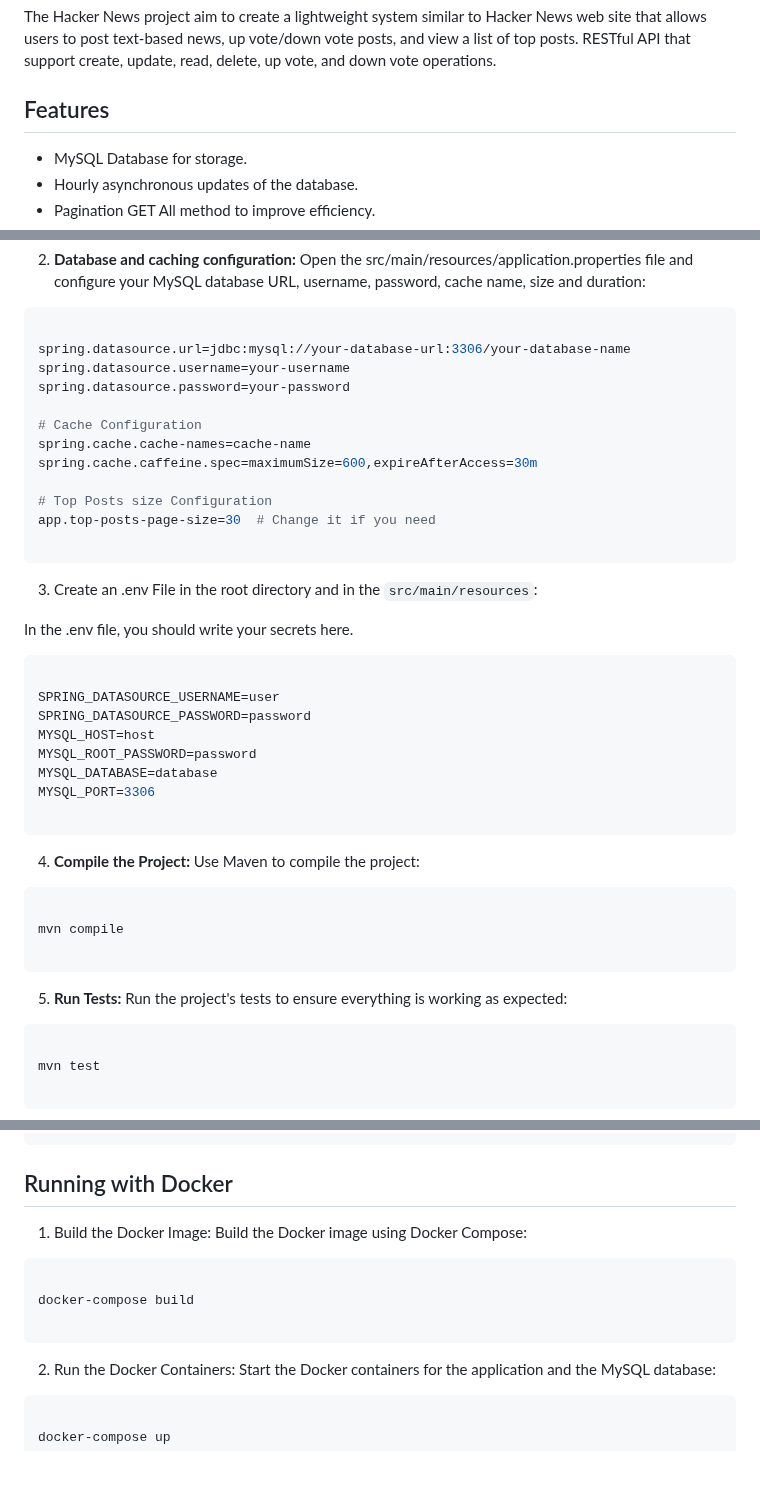
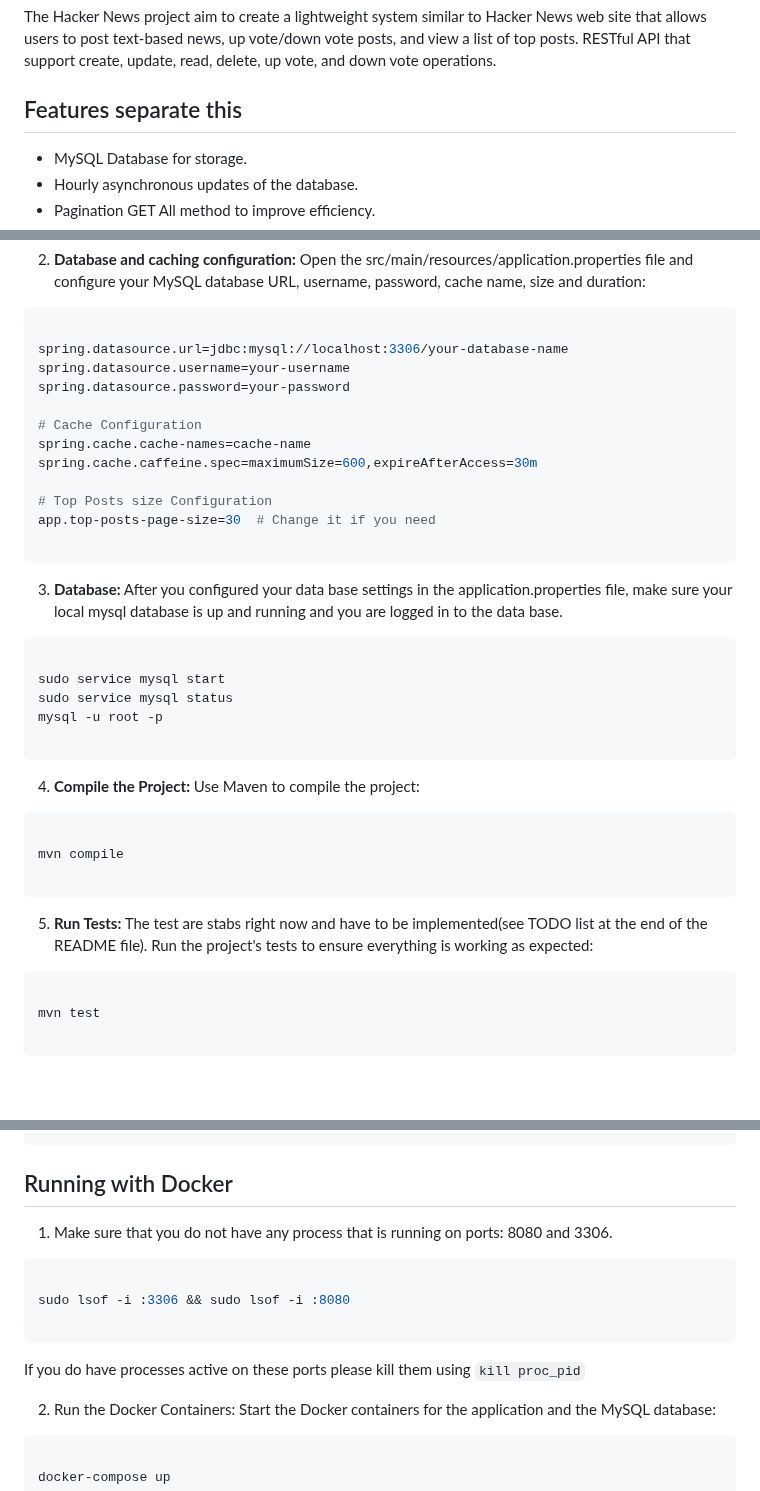
Before and after one commit to YamtalDev/HackerNews-API, a Markdown page: README.md, 3 parts joined by grey strips. Drawn GitHub-style; blank space fills up the shorter version.

Commit message:
Commiting change in the readme to the docker instruction

````diff
--- a/README.md
+++ b/README.md
@@ -7,7 +7,7 @@ News web site that allows users to post text-based news, up vote/down vote posts
 list of top posts. RESTful API that support create, update, read, delete, up vote,
 and down vote operations.
 
-## Features
+## Features    separate this
 
 - MySQL Database for storage.
 - Hourly asynchronous updates of the database.
@@ -65,7 +65,7 @@ database URL, username, password, cache name, size and duration:
 
 ``` shell
 
-spring.datasource.url=jdbc:mysql://your-database-url:3306/your-database-name
+spring.datasource.url=jdbc:mysql://localhost:3306/your-database-name
 spring.datasource.username=your-username
 spring.datasource.password=your-password
 
@@ -77,24 +77,16 @@ spring.cache.caffeine.spec=maximumSize=600,expireAfterAccess=30m
 app.top-posts-page-size=30  # Change it if you need
 
 ```
-
-
-3. Create an .env File in the root directory and in the `src/main/resources`:
-
-In the .env file, you should write your secrets here.
+3. **Database:**
+After you configured your data base settings in the application.properties file, make sure your local mysql database is up and running and you are logged in to the data base.
 
 ``` shell
 
-SPRING_DATASOURCE_USERNAME=user
-SPRING_DATASOURCE_PASSWORD=password
-MYSQL_HOST=host
-MYSQL_ROOT_PASSWORD=password
-MYSQL_DATABASE=database
-MYSQL_PORT=3306
+sudo service mysql start
+sudo service mysql status
+mysql -u root -p
 
 ```
-
-
 
 4. **Compile the Project:**
 Use Maven to compile the project:
@@ -105,7 +97,7 @@ mvn compile
 
 ```
 
-5. **Run Tests:**
+5. **Run Tests:** The test are stabs right now and have to be implemented(see TODO list at the end of the README file).
 Run the project's tests to ensure everything is working as expected:
 
 ``` shell
@@ -126,14 +118,15 @@ mvn spring-boot:run
 
 ## Running with Docker
 
-1. Build the Docker Image:
-Build the Docker image using Docker Compose:
+1. Make sure that you do not have any process that is running on ports: 8080 and 3306.
 
 ``` shell
 
-docker-compose build
+sudo lsof -i :3306 && sudo lsof -i :8080
 
 ```
+
+If you do have processes active on these ports please kill them using `kill proc_pid`
 
 2. Run the Docker Containers:
 Start the Docker containers for the application and the MySQL database:
````
